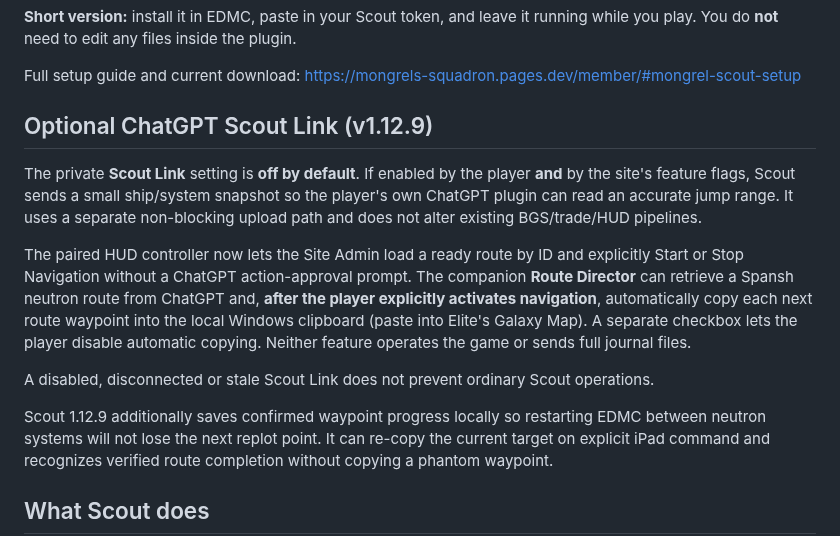
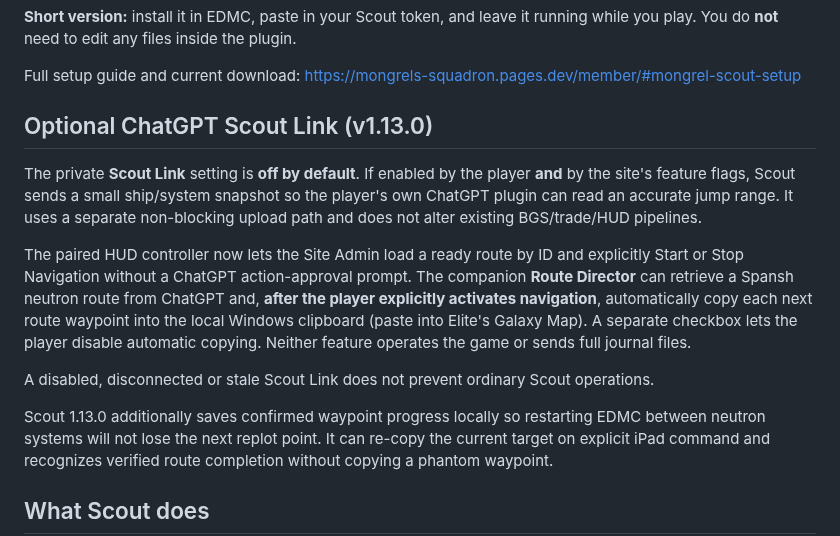
Before and after one commit to CMDRWolf258/mongrels-squadron, a Markdown page: downloads/mongrel-scout/README.md, the part around the change. Rendered like a GitHub page.

Commit message:
Bump fuel-aware navigator to Scout 1.13.0 and HUD 0.17.7

```diff
--- a/downloads/mongrel-scout/README.md
+++ b/downloads/mongrel-scout/README.md
@@ -5,7 +5,7 @@
 Full setup guide and current download:
 https://mongrels-squadron.pages.dev/member/#mongrel-scout-setup
 
-## Optional ChatGPT Scout Link (v1.12.9)
+## Optional ChatGPT Scout Link (v1.13.0)
 
 The private **Scout Link** setting is **off by default**. If enabled by the player **and** by the site's feature flags, Scout sends a small ship/system snapshot so the player's own ChatGPT plugin can read an accurate jump range. It uses a separate non-blocking upload path and does not alter existing BGS/trade/HUD pipelines.
 
@@ -13,7 +13,7 @@ The paired HUD controller now lets the Site Admin load a ready route by ID and e
 
 A disabled, disconnected or stale Scout Link does not prevent ordinary Scout operations.
 
-Scout 1.12.9 additionally saves confirmed waypoint progress locally so
+Scout 1.13.0 additionally saves confirmed waypoint progress locally so
 restarting EDMC between neutron systems will not lose the next replot point.
 It can re-copy the current target on explicit iPad command and recognizes
 verified route completion without copying a phantom waypoint.
```
